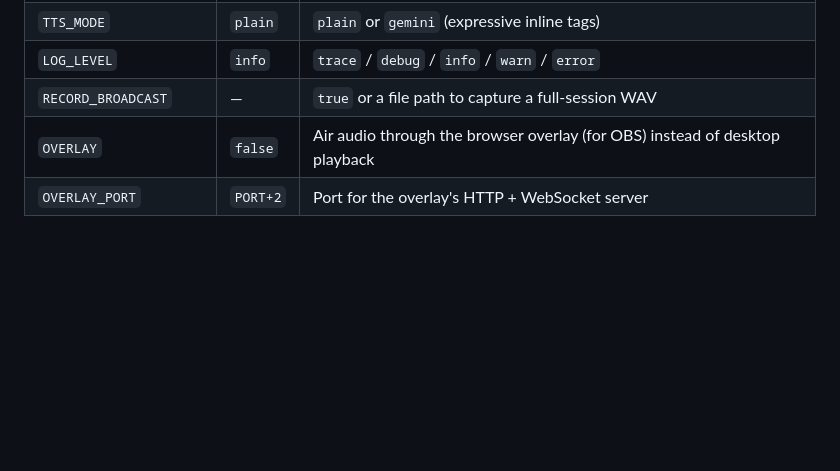
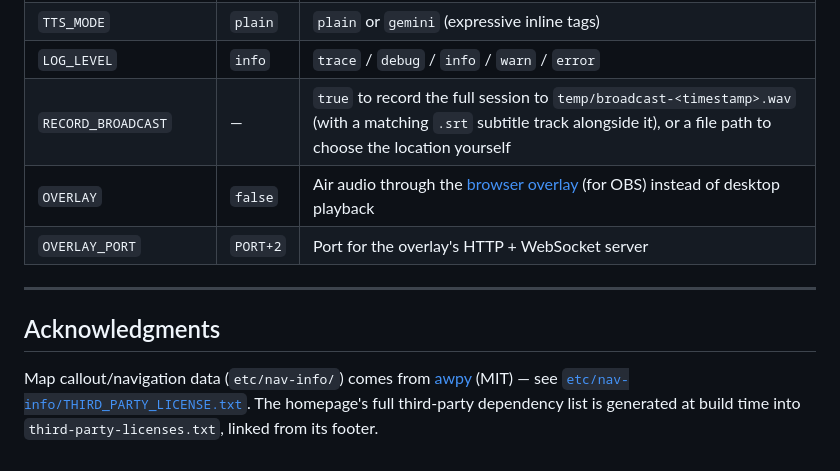
Before and after one commit to green-plan/live-talker, a Markdown page: README.md, the part around one of its changes. Drawn GitHub-style; blank space fills up the shorter version.

```diff
--- a/README.md
+++ b/README.md
@@ -159,6 +208,15 @@ Audio playback on WSL2 routes through the Windows audio stack via `powershell.ex
 | `MOCK_SPEECH_DELAY_MS` | `900` | Simulated TTS latency in mock mode |
 | `TTS_MODE` | `plain` | `plain` or `gemini` (expressive inline tags) |
 | `LOG_LEVEL` | `info` | `trace` / `debug` / `info` / `warn` / `error` |
-| `RECORD_BROADCAST` | — | `true` or a file path to capture a full-session WAV |
-| `OVERLAY` | `false` | Air audio through the browser overlay (for OBS) instead of desktop playback |
+| `RECORD_BROADCAST` | — | `true` to record the full session to `temp/broadcast-<timestamp>.wav` (with a matching `.srt` subtitle track alongside it), or a file path to choose the location yourself |
+| `OVERLAY` | `false` | Air audio through the [browser overlay](#isolated-audio-via-the-browser-overlay) (for OBS) instead of desktop playback |
 | `OVERLAY_PORT` | `PORT+2` | Port for the overlay's HTTP + WebSocket server |
+
+---
+
+## Acknowledgments
+
+Map callout/navigation data (`etc/nav-info/`) comes from [awpy](https://github.com/pnxenopoulos/awpy)
+(MIT) — see [`etc/nav-info/THIRD_PARTY_LICENSE.txt`](etc/nav-info/THIRD_PARTY_LICENSE.txt). The
+homepage's full third-party dependency list is generated at build time into
+`third-party-licenses.txt`, linked from its footer.
```
Also changed, not shown: other parts of README.md (+103 -54 lines), docs/BUSINESS_SPEC.md (+1 -1 lines), overlay/README.md (+2 -2 lines), docs/images/overlay.png, 4 other files.
